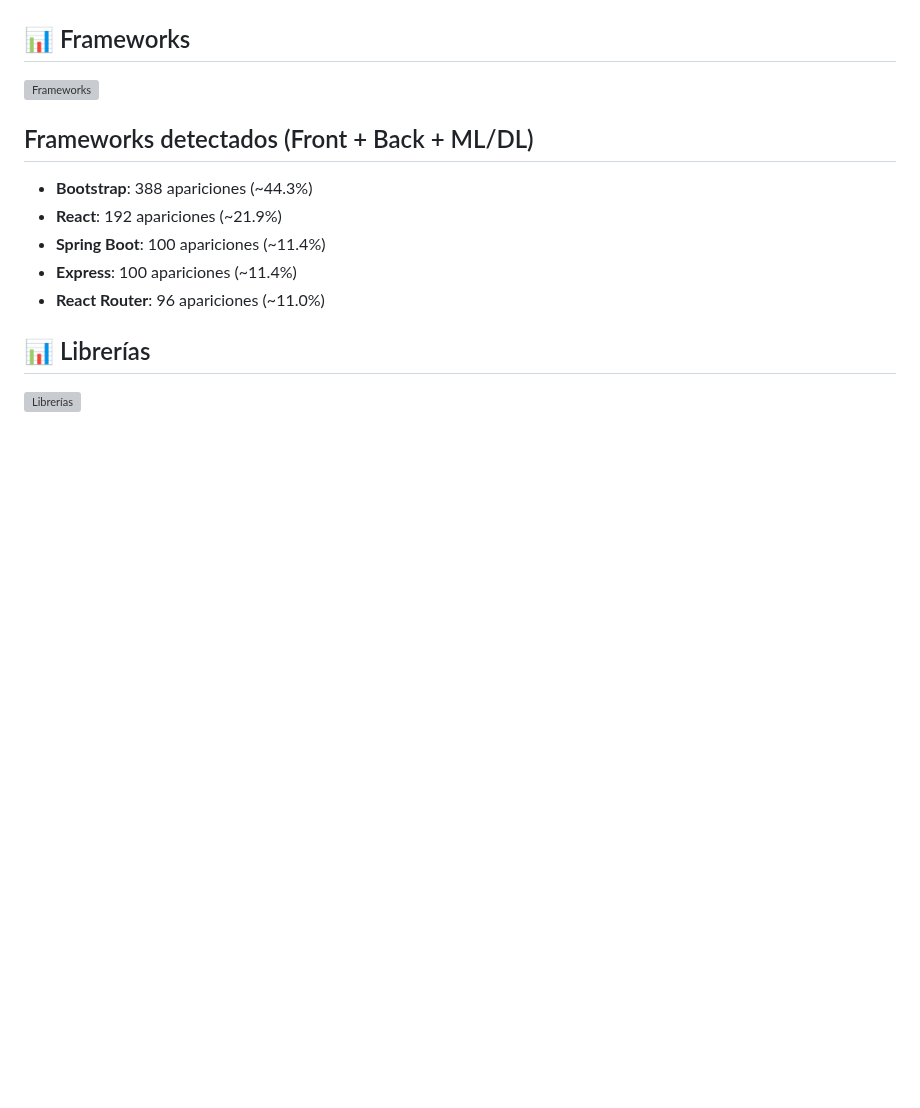
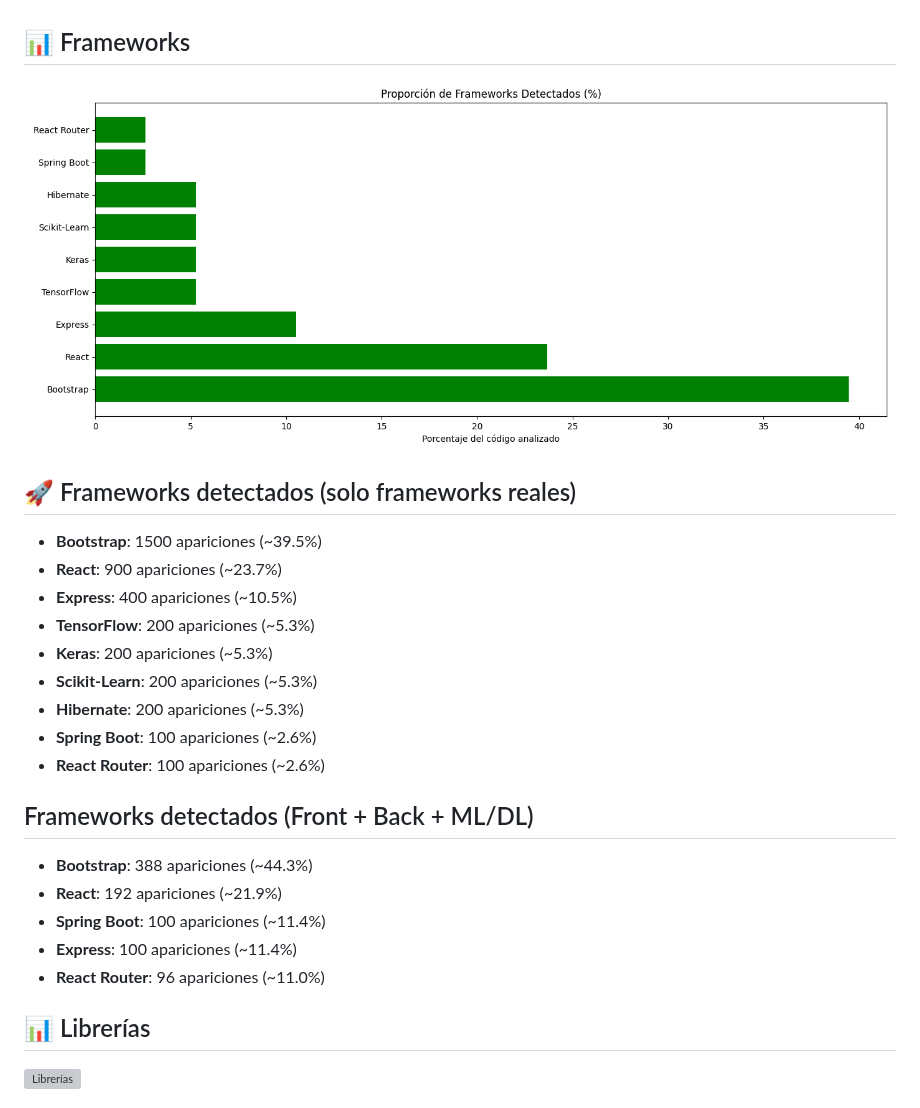
Before and after one commit to JulioArturoRodriguez/JulioArturoRodriguez, a Markdown page: README.md, the part around the change. GitHub-like rendering; pictures changed too: output/frameworks.png (added); blank space fills up the shorter version; grey boxes are pictures that could not be loaded.

Commit message:
Update framework stats

```diff
--- a/README.md
+++ b/README.md
@@ -271,6 +271,17 @@ Mi formación comenzó como un hobby, pero se convirtió en una pasión con visi
 ## 📊 Frameworks
 ![Frameworks](output/frameworks.png)
 <!-- AUTO-FRAMEWORKS -->
+## 🚀 Frameworks detectados (solo frameworks reales)
+
+- **Bootstrap**: 1500 apariciones (~39.5%)
+- **React**: 900 apariciones (~23.7%)
+- **Express**: 400 apariciones (~10.5%)
+- **TensorFlow**: 200 apariciones (~5.3%)
+- **Keras**: 200 apariciones (~5.3%)
+- **Scikit-Learn**: 200 apariciones (~5.3%)
+- **Hibernate**: 200 apariciones (~5.3%)
+- **Spring Boot**: 100 apariciones (~2.6%)
+- **React Router**: 100 apariciones (~2.6%)
 ## Frameworks detectados (Front + Back + ML/DL)
 
 - **Bootstrap**: 388 apariciones (~44.3%)
```
Also changed, not shown: output/frameworks.md (added, +11 -0 lines).
